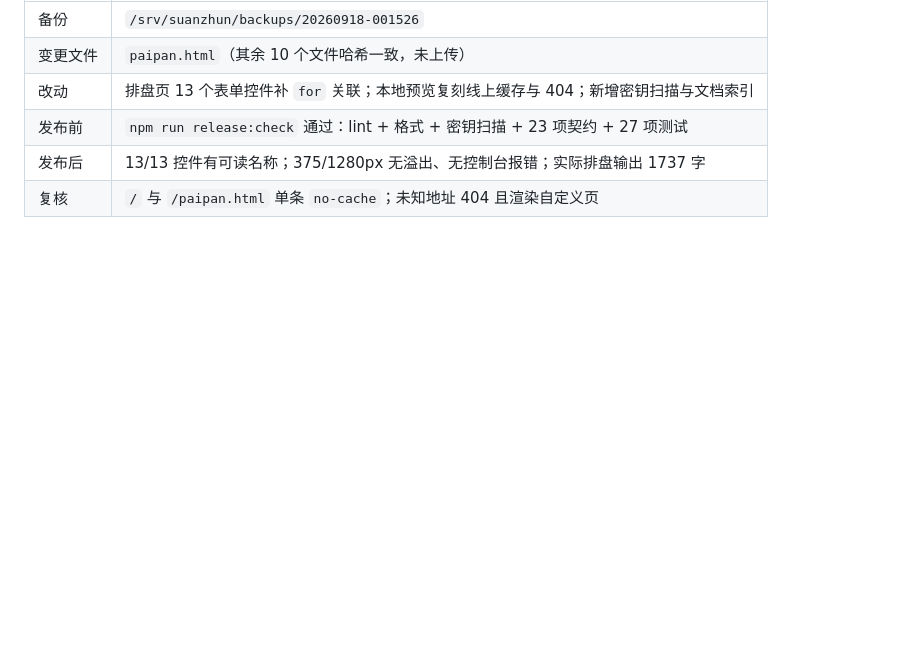
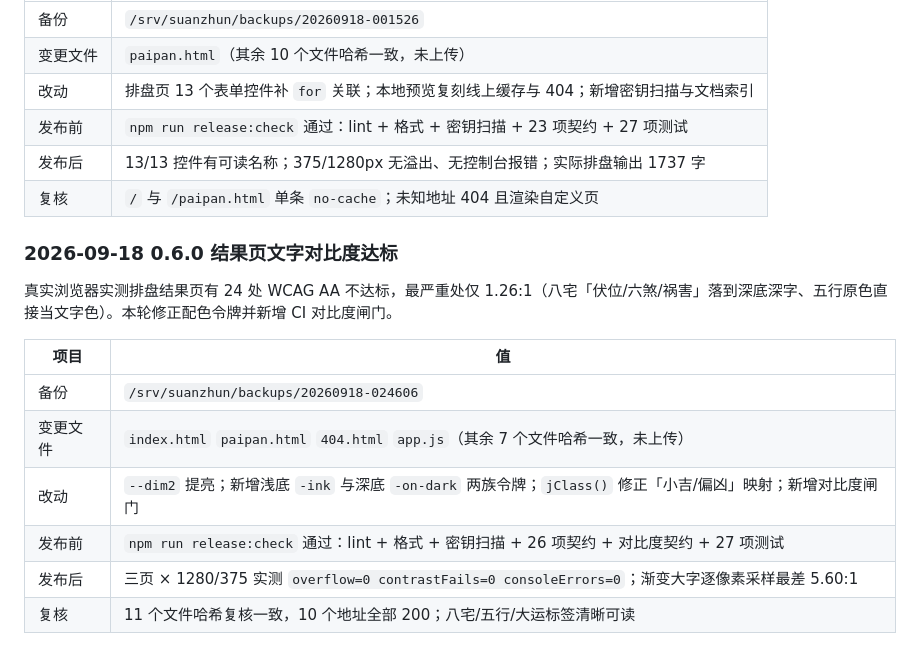
Before and after one commit to 1008611-creater/suanzhun-web, a Markdown page: docs/RELEASE-RUNBOOK.md, the part around the change. Rendered like a GitHub page; blank space fills up the shorter version.

Commit message:
docs: record the 0.6.0 result-contrast release (#10)

```diff
--- a/docs/RELEASE-RUNBOOK.md
+++ b/docs/RELEASE-RUNBOOK.md
@@ -163,3 +163,16 @@ cp -a /srv/suanzhun/backups/<时间戳>/. /srv/suanzhun/public/
 | 发布前   | `npm run release:check` 通过：lint + 格式 + 密钥扫描 + 23 项契约 + 27 项测试          |
 | 发布后   | 13/13 控件有可读名称；375/1280px 无溢出、无控制台报错；实际排盘输出 1737 字           |
 | 复核     | `/` 与 `/paipan.html` 单条 `no-cache`；未知地址 404 且渲染自定义页                    |
+
+### 2026-09-18 0.6.0 结果页文字对比度达标
+
+真实浏览器实测排盘结果页有 24 处 WCAG AA 不达标，最严重处仅 1.26:1（八宅「伏位/六煞/祸害」落到深底深字、五行原色直接当文字色）。本轮修正配色令牌并新增 CI 对比度闸门。
+
+| 项目     | 值                                                                                                          |
+| -------- | ----------------------------------------------------------------------------------------------------------- |
+| 备份     | `/srv/suanzhun/backups/20260918-024606`                                                                     |
+| 变更文件 | `index.html` `paipan.html` `404.html` `app.js`（其余 7 个文件哈希一致，未上传）                             |
+| 改动     | `--dim2` 提亮；新增浅底 `-ink` 与深底 `-on-dark` 两族令牌；`jClass()` 修正「小吉/偏凶」映射；新增对比度闸门 |
+| 发布前   | `npm run release:check` 通过：lint + 格式 + 密钥扫描 + 26 项契约 + 对比度契约 + 27 项测试                   |
+| 发布后   | 三页 × 1280/375 实测 `overflow=0 contrastFails=0 consoleErrors=0`；渐变大字逐像素采样最差 5.60:1            |
+| 复核     | 11 个文件哈希复核一致，10 个地址全部 200；八宅/五行/大运标签清晰可读                                        |
```
